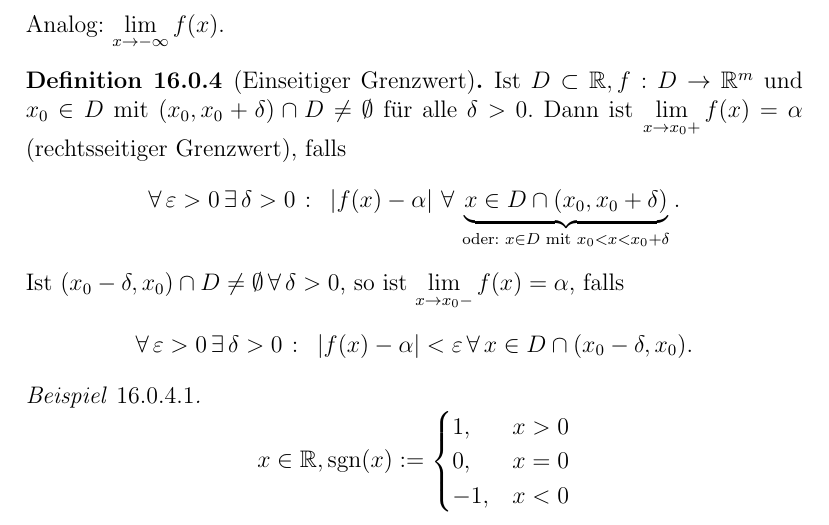
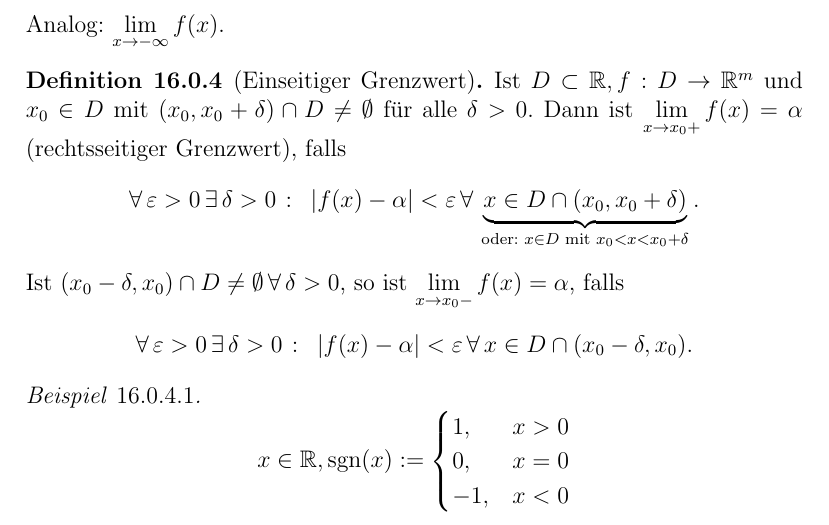
Before and after one commit to pavelzw/Analysis-I-Skript, a LaTeX document (chapters/chapter16.tex): part of page 2 of 5, cut so that both start at the same text. Compiled offline with pdfLaTeX.

Commit message:
fügt fehlendes kleinerzeichen in chapter16.tex hinzu

```diff
--- a/chapters/chapter16.tex
+++ b/chapters/chapter16.tex
@@ -73,7 +73,7 @@
     \( \delta > 0 \). Dann ist \( \limesx{x}{x_0+} f(x) = \alpha \)
     (rechtsseitiger Grenzwert), falls
     \[ \forall \,\varepsilon > 0 \,\exists \, \delta > 0 \;\colon \;
-    \abs{ f(x) - \alpha } \,\forall \, \underbrace{ x\in D \cap
+    \abs{ f(x) - \alpha } < \varepsilon \,\forall \, \underbrace{ x\in D \cap
     (x_0, x_0 + \delta) }_{ \text{oder: } x\in D \text{ mit }
     x_0 < x < x_0 + \delta }. \]
     Ist \( (x_0 - \delta, x_0) \cap D \neq \emptyset \,\forall \,
```
